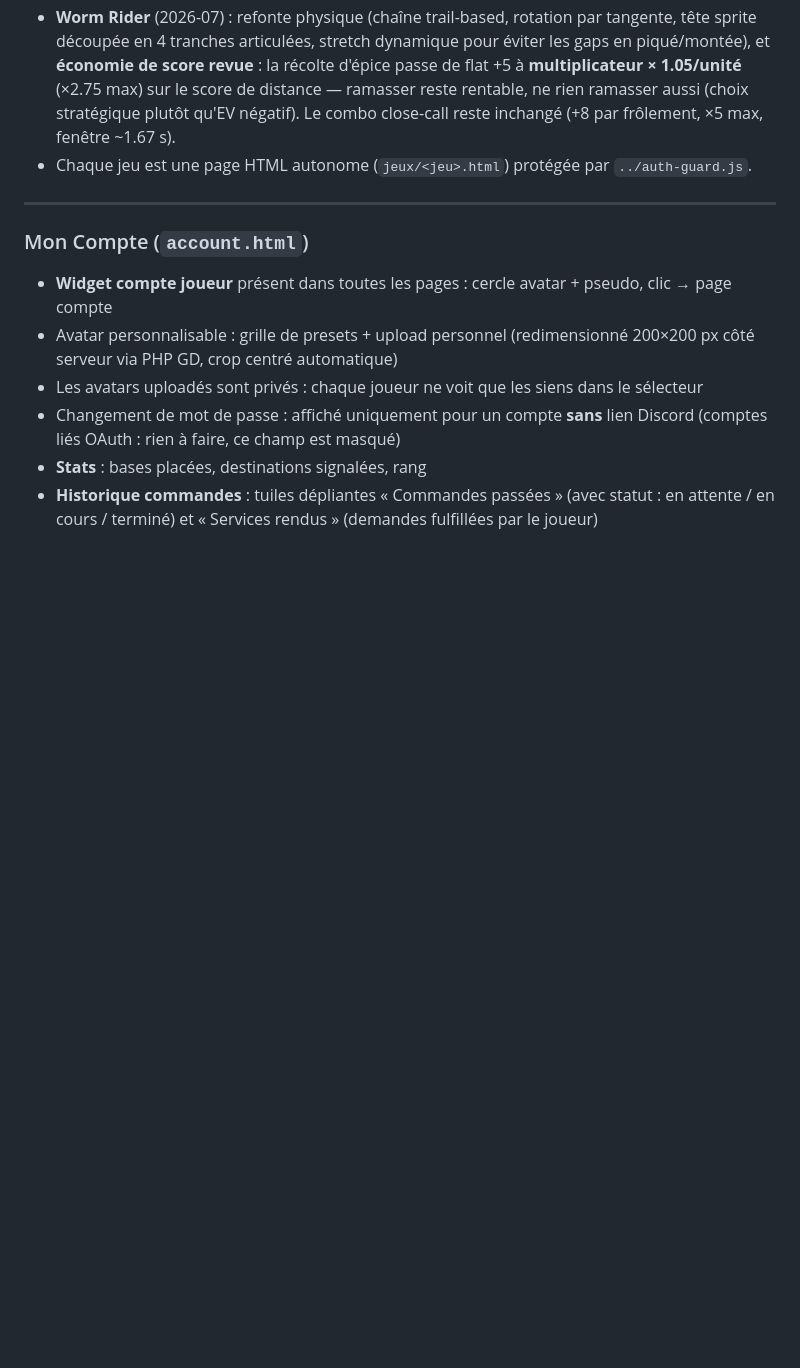
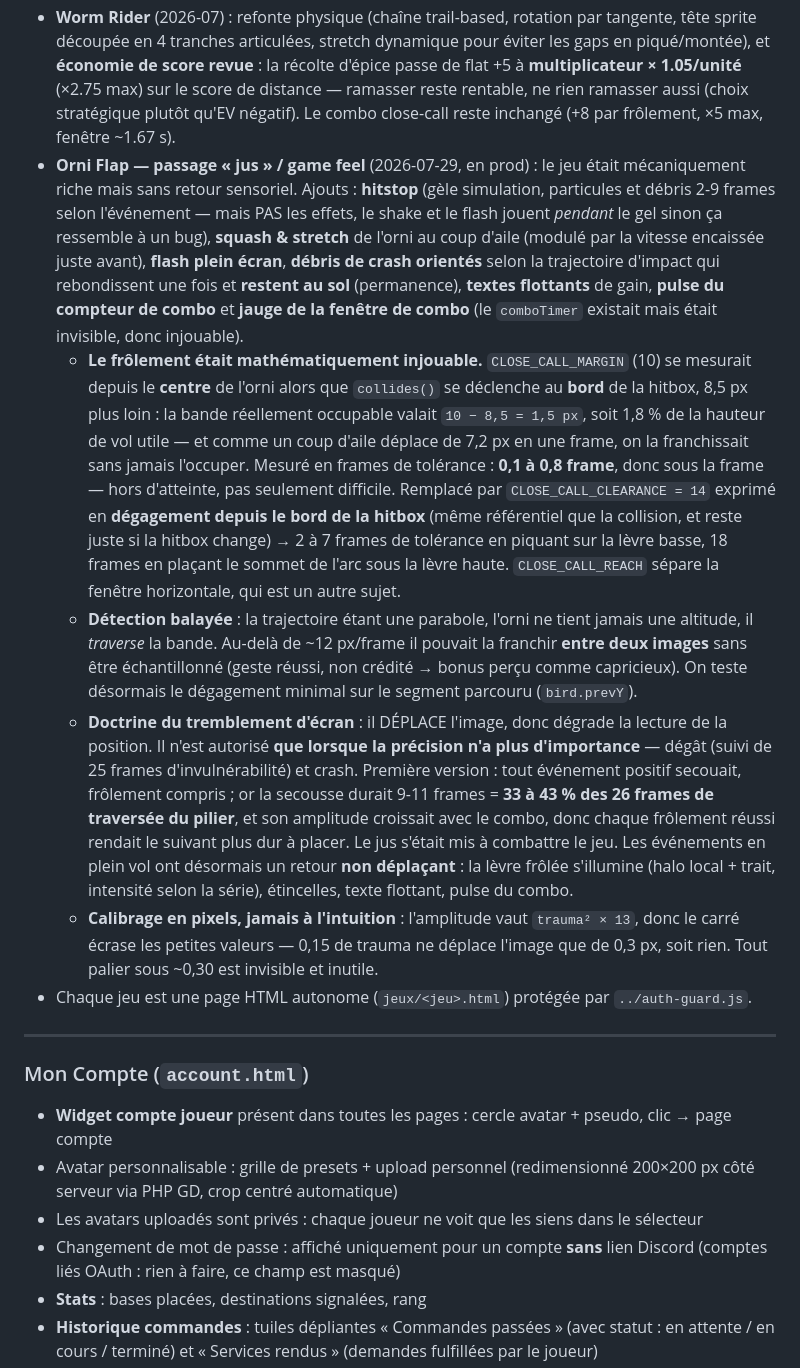
Before and after one commit to Abarrach/La-maison-des-Havres-Gris, a Markdown page: README.md, the part around the change. GitHub-like rendering; blank space fills up the shorter version.

Commit message:
README : documente le passage jus/feel d'Orni Flap
Détaille les effets ajoutés (hitstop, squash & stretch, flash, débris permanents,
floaters, jauge de combo) et surtout les trois enseignements qui ne se déduisent pas
du code :
- le frôlement était injouable (1,5 px = 0,1 à 0,8 frame de tolérance) à cause d'un
  mélange de référentiels centre/hitbox ; corrigé en dégagement depuis la hitbox à 14 px
- la détection instantanée ratait les passages rapides (parabole traversant la bande
  entre deux images) ; remplacée par une détection balayée
- doctrine du tremblement d'écran : autorisé uniquement quand la précision n'a plus
  d'importance, sinon le jus sabote le geste qu'il récompense

Co-Authored-By: Claude Opus 4.7 <noreply@anthropic.com>

```diff
--- a/README.md
+++ b/README.md
@@ -498,6 +498,11 @@ Mini-jeux de guilde entre membres, avec records et classements. Tuile dédiée d
 - **Hub** (`hub.html`) : panneau classement avec bascule **🗓️ Cette semaine** (défaut) / **🏆 Hall of Fame**, note explicative avec compte à rebours avant le prochain reset (calculé en UTC → juste toute l'année). Les badges « record » sur les cartes de jeux restent **toujours all-time** (valeur de prestige stable). Le mini-classement **dans chaque jeu** (`orni_flap.html` etc., panneau « 🗓️ Cette semaine ») est lui aussi passé en **hebdomadaire** (`scope=weekly`) — sinon un nouveau joueur ne s'y voit jamais, écrasé par les scores historiques.
 - **Refonte graphique 2026-07** (Codex) : 4 des 5 jeux (Orni Flap, Spice Runner, Worm Rider, Muad'Dib Rescue) ont un habillage sprite premium à la place du dessin procédural (`jeux/img/*.png`, ~900 Ko commités dans le repo). Toujours **fallback procédural intégré** si un sprite n'est pas chargé : le jeu reste jouable même avec une image manquante côté serveur. Sandstorm Memory reste en dessin canvas.
 - **Worm Rider** (2026-07) : refonte physique (chaîne trail-based, rotation par tangente, tête sprite découpée en 4 tranches articulées, stretch dynamique pour éviter les gaps en piqué/montée), et **économie de score revue** : la récolte d'épice passe de flat +5 à **multiplicateur × 1.05/unité** (×2.75 max) sur le score de distance — ramasser reste rentable, ne rien ramasser aussi (choix stratégique plutôt qu'EV négatif). Le combo close-call reste inchangé (+8 par frôlement, ×5 max, fenêtre ~1.67 s).
+- **Orni Flap — passage « jus » / game feel** (2026-07-29, en prod) : le jeu était mécaniquement riche mais sans retour sensoriel. Ajouts : **hitstop** (gèle simulation, particules et débris 2-9 frames selon l'événement — mais PAS les effets, le shake et le flash jouent *pendant* le gel sinon ça ressemble à un bug), **squash & stretch** de l'orni au coup d'aile (modulé par la vitesse encaissée juste avant), **flash plein écran**, **débris de crash orientés** selon la trajectoire d'impact qui rebondissent une fois et **restent au sol** (permanence), **textes flottants** de gain, **pulse du compteur de combo** et **jauge de la fenêtre de combo** (le `comboTimer` existait mais était invisible, donc injouable).
+  - **Le frôlement était mathématiquement injouable.** `CLOSE_CALL_MARGIN` (10) se mesurait depuis le **centre** de l'orni alors que `collides()` se déclenche au **bord** de la hitbox, 8,5 px plus loin : la bande réellement occupable valait `10 − 8,5 = 1,5 px`, soit 1,8 % de la hauteur de vol utile — et comme un coup d'aile déplace de 7,2 px en une frame, on la franchissait sans jamais l'occuper. Mesuré en frames de tolérance : **0,1 à 0,8 frame**, donc sous la frame — hors d'atteinte, pas seulement difficile. Remplacé par `CLOSE_CALL_CLEARANCE = 14` exprimé en **dégagement depuis le bord de la hitbox** (même référentiel que la collision, et reste juste si la hitbox change) → 2 à 7 frames de tolérance en piquant sur la lèvre basse, 18 frames en plaçant le sommet de l'arc sous la lèvre haute. `CLOSE_CALL_REACH` sépare la fenêtre horizontale, qui est un autre sujet.
+  - **Détection balayée** : la trajectoire étant une parabole, l'orni ne tient jamais une altitude, il *traverse* la bande. Au-delà de ~12 px/frame il pouvait la franchir **entre deux images** sans être échantillonné (geste réussi, non crédité → bonus perçu comme capricieux). On teste désormais le dégagement minimal sur le segment parcouru (`bird.prevY`).
+  - **Doctrine du tremblement d'écran** : il DÉPLACE l'image, donc dégrade la lecture de la position. Il n'est autorisé **que lorsque la précision n'a plus d'importance** — dégât (suivi de 25 frames d'invulnérabilité) et crash. Première version : tout événement positif secouait, frôlement compris ; or la secousse durait 9-11 frames = **33 à 43 % des 26 frames de traversée du pilier**, et son amplitude croissait avec le combo, donc chaque frôlement réussi rendait le suivant plus dur à placer. Le jus s'était mis à combattre le jeu. Les événements en plein vol ont désormais un retour **non déplaçant** : la lèvre frôlée s'illumine (halo local + trait, intensité selon la série), étincelles, texte flottant, pulse du combo.
+  - **Calibrage en pixels, jamais à l'intuition** : l'amplitude vaut `trauma² × 13`, donc le carré écrase les petites valeurs — 0,15 de trauma ne déplace l'image que de 0,3 px, soit rien. Tout palier sous ~0,30 est invisible et inutile.
 - Chaque jeu est une page HTML autonome (`jeux/<jeu>.html`) protégée par `../auth-guard.js`.
 
 ---
```
